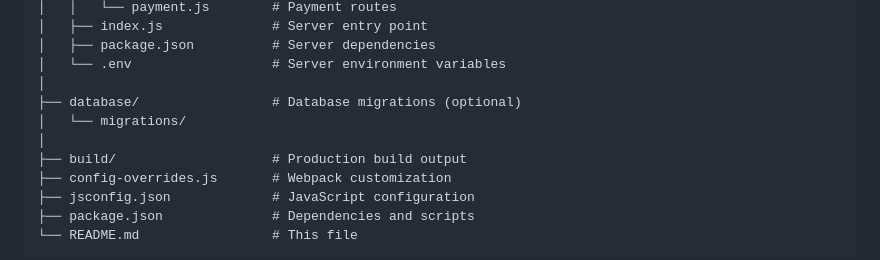
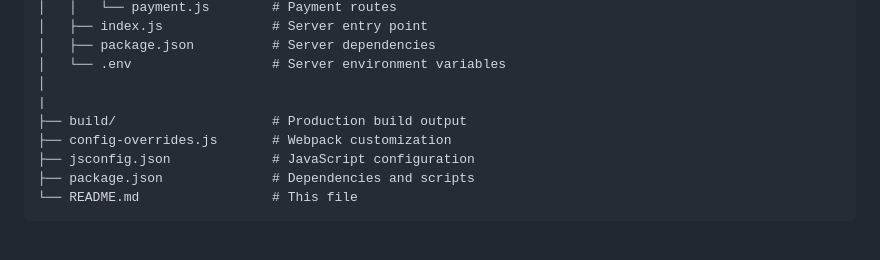
Before and after one commit to hey129/FE_Restaurant, a Markdown page: README.md, the part around the change. Rendered like a GitHub page; blank space fills up the shorter version.

Commit message:
Remove database migrations section from README
Removed database migrations section from README.

```diff
--- a/README.md
+++ b/README.md
@@ -181,9 +181,7 @@ FE_Restaurant/
 │   ├── package.json          # Server dependencies
 │   └── .env                  # Server environment variables
 │
-├── database/                 # Database migrations (optional)
-│   └── migrations/
-│
+|
 ├── build/                    # Production build output
 ├── config-overrides.js       # Webpack customization
 ├── jsconfig.json             # JavaScript configuration
```
